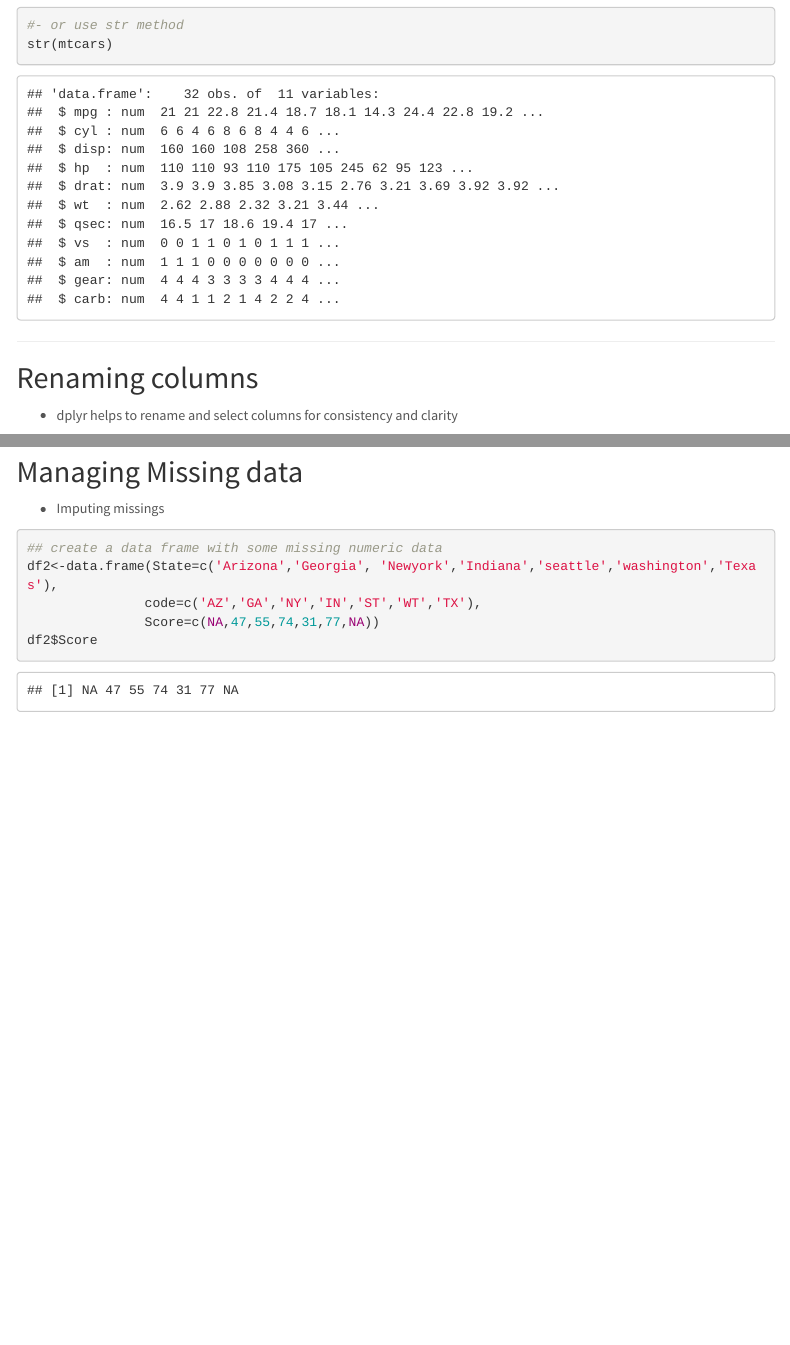
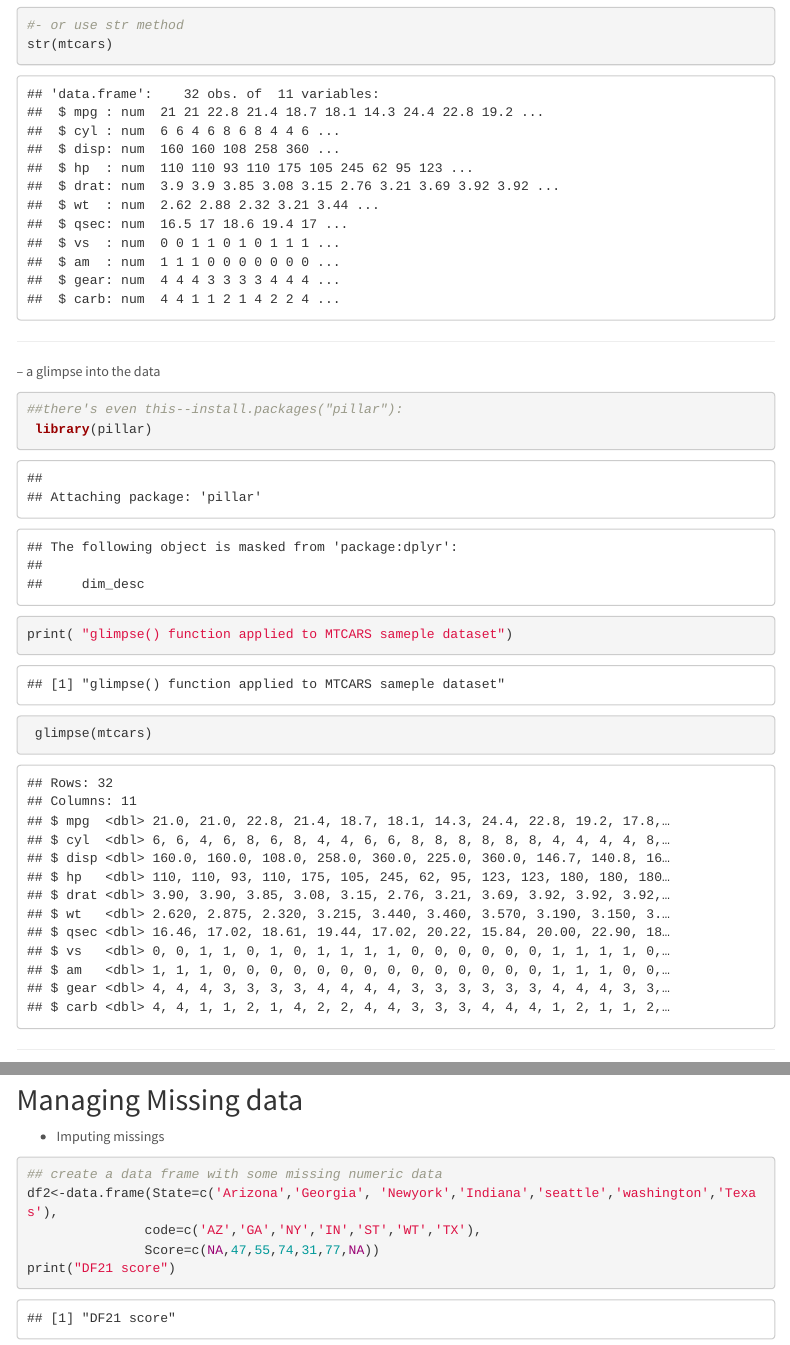
Before and after one commit to bhthomas99/training, an R Markdown document (data_cleaning.Rmd): the page in a window 1100 px wide, from 990 px down, and a second part further down, joined at a grey line. Rendered offline with R 4.5, knitr and Pandoc, with nearby package versions; some code elsewhere in the file could not run offline; menus at the side of the page are left out.

Commit message:
glimpse added

````diff
--- a/data_cleaning.Rmd
+++ b/data_cleaning.Rmd
@@ -47,7 +47,18 @@ sapply(mtcars,class)
 
 #- or use str method
 str(mtcars)
+
 ```
+***
+
+-- a glimpse into the data
+```{r}
+##there's even this--install.packages("pillar"):
+ library(pillar)
+print( "glimpse() function applied to MTCARS sameple dataset")
+ glimpse(mtcars)
+```
+
 
 ***
 
@@ -103,4 +114,4 @@ names(df1)
 df2<-data.frame(State=c('Arizona','Georgia', 'Newyork','Indiana','seattle','washington','Texas'),
                code=c('AZ','GA','NY','IN','ST','WT','TX'),
                Score=c(NA,47,55,74,31,77,NA))
-df2$Score
+print("DF21 score")
````
Also changed, not shown: data_cleaning.Rmd (1 more changed lines).
